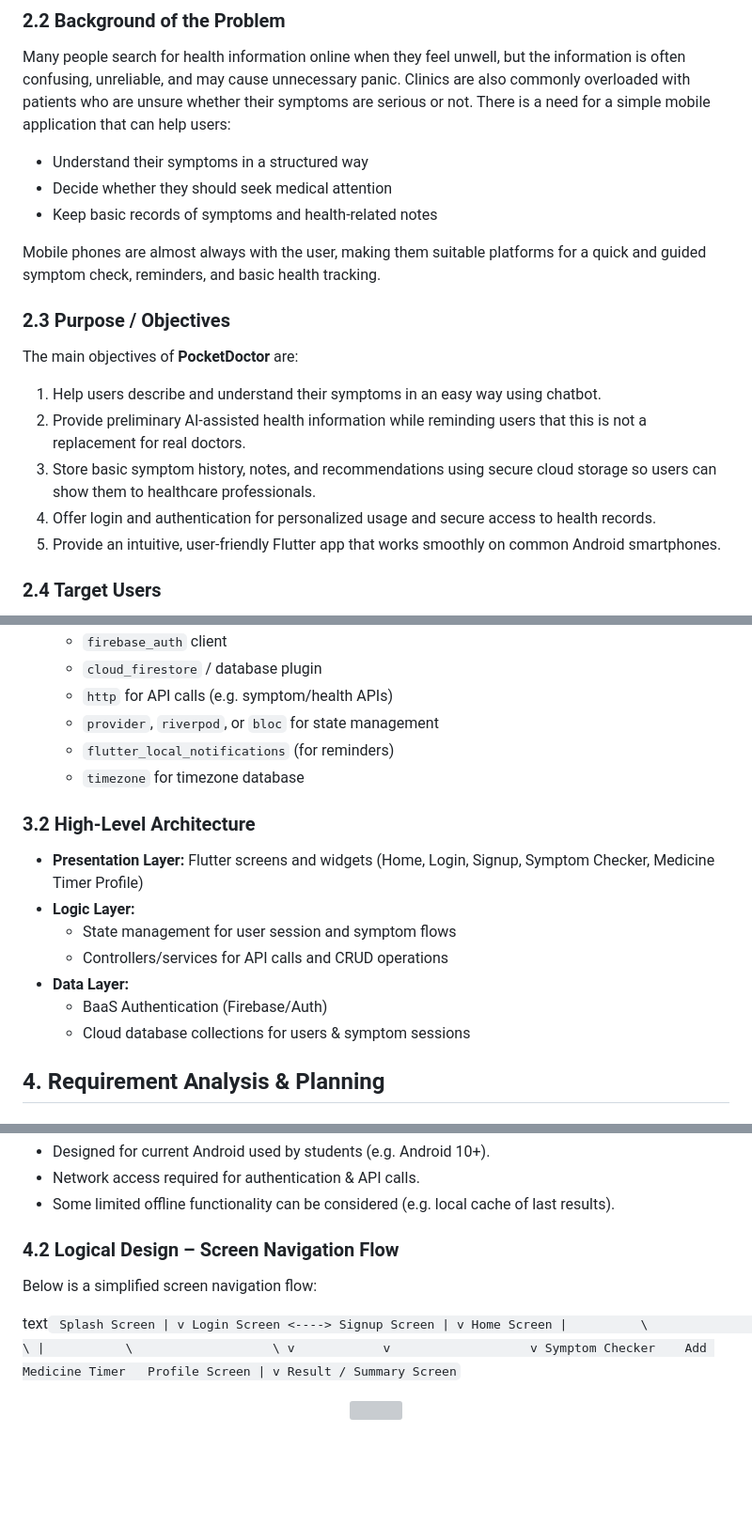
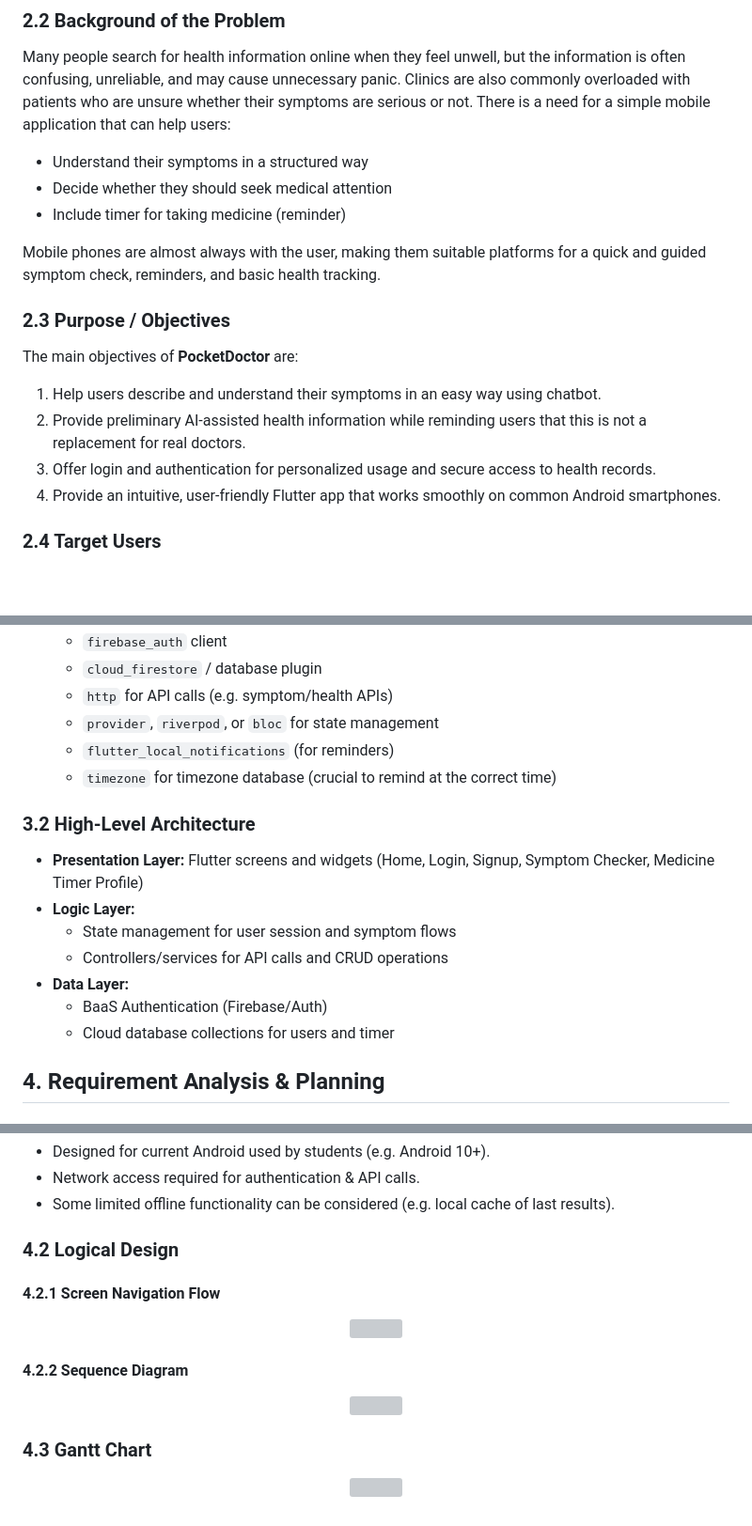
Before and after one commit to jackyrew/Pocket-Doctor, a Markdown page: README.md, 3 parts joined by grey strips. Shown at 94% size. Drawn GitHub-style; blank space fills up the shorter version; grey boxes are pictures that could not be loaded.

Commit message:
Update readme.md with sequence diagram and flowchart

```diff
--- a/README.md
+++ b/README.md
@@ -26,7 +26,7 @@ Many people search for health information online when they feel unwell, but the
 
 - Understand their symptoms in a structured way
 - Decide whether they should seek medical attention
-- Keep basic records of symptoms and health-related notes
+- Include timer for taking medicine (reminder)
 
 Mobile phones are almost always with the user, making them suitable platforms for a quick and guided symptom check, reminders, and basic health tracking.
 
@@ -36,9 +36,8 @@ The main objectives of **PocketDoctor** are:
 
 1. Help users describe and understand their symptoms in an easy way using chatbot.
 2. Provide preliminary AI-assisted health information while reminding users that this is not a replacement for real doctors.
-3. Store basic symptom history, notes, and recommendations using secure cloud storage so users can show them to healthcare professionals.
-4. Offer login and authentication for personalized usage and secure access to health records.
-5. Provide an intuitive, user-friendly Flutter app that works smoothly on common Android smartphones.
+3. Offer login and authentication for personalized usage and secure access to health records.
+4. Provide an intuitive, user-friendly Flutter app that works smoothly on common Android smartphones.
 
 ### 2.4 Target Users
 
@@ -91,7 +90,7 @@ Planned core features:
   - `http` for API calls (e.g. symptom/health APIs)
   - `provider`, `riverpod`, or `bloc` for state management
   - `flutter_local_notifications` (for reminders)
-  - `timezone` for timezone database
+  - `timezone` for timezone database (crucial to remind at the correct time)
 
 ### 3.2 High-Level Architecture
 
@@ -101,7 +100,7 @@ Planned core features:
   - Controllers/services for API calls and CRUD operations
 - **Data Layer:**
   - BaaS Authentication (Firebase/Auth)
-  - Cloud database collections for users & symptom sessions
+  - Cloud database collections for users and timer
 
 ## 4. Requirement Analysis & Planning
 
@@ -123,24 +122,13 @@ Compatibility considerations:
 - Network access required for authentication & API calls.
 - Some limited offline functionality can be considered (e.g. local cache of last results).
 
-### 4.2 Logical Design – Screen Navigation Flow
+### 4.2 Logical Design
 
-Below is a simplified screen navigation flow:
+#### 4.2.1 Screen Navigation Flow
+<p align="center">
+  <img src="assets/images/screen_navigation_flow.png" width="200" title="Pocket Doctor Logo">
+</p>
 
-text``
-Splash Screen
-      |
-      v
-  Login Screen <----> Signup Screen
-      |
-      v
-   Home Screen
-     |          \                   \
-     |           \                   \
-     v            v                   v
-Symptom Checker    Add Medicine Timer   Profile Screen
-       |
-       v
-  Result / Summary Screen``
+#### 4.2.2 Sequence Diagram
 
 <p align="center">
@@ -148 +136,6 @@ Symptom Checker    Add Medicine Timer   Profile Screen
 </p>
+
+### 4.3 Gantt Chart
+<p align="center">
+  <img src="assets/images/Gantt_Chart.png" width="200" title="Pocket Doctor Logo">
+</p>
```
Also changed, not shown: other parts of README.md (+2 -2 lines).
